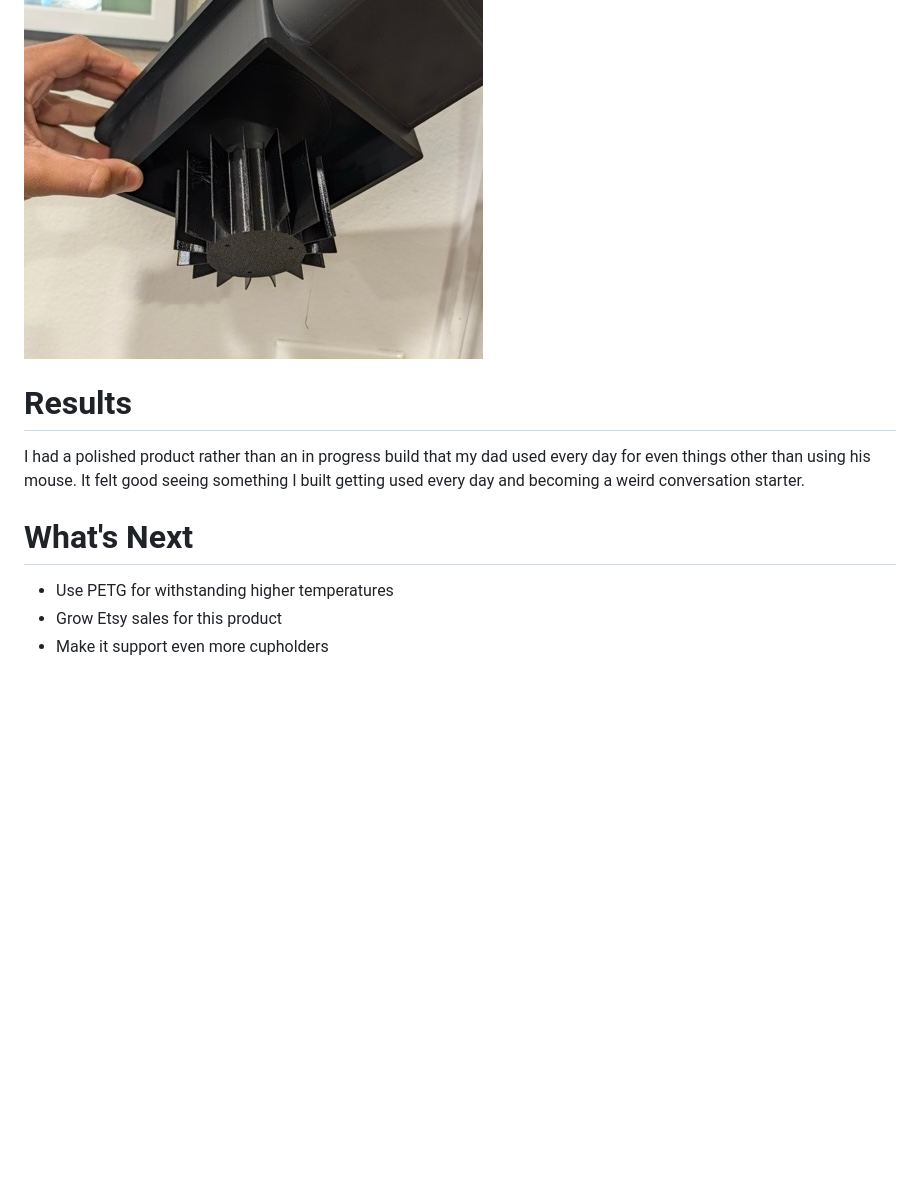
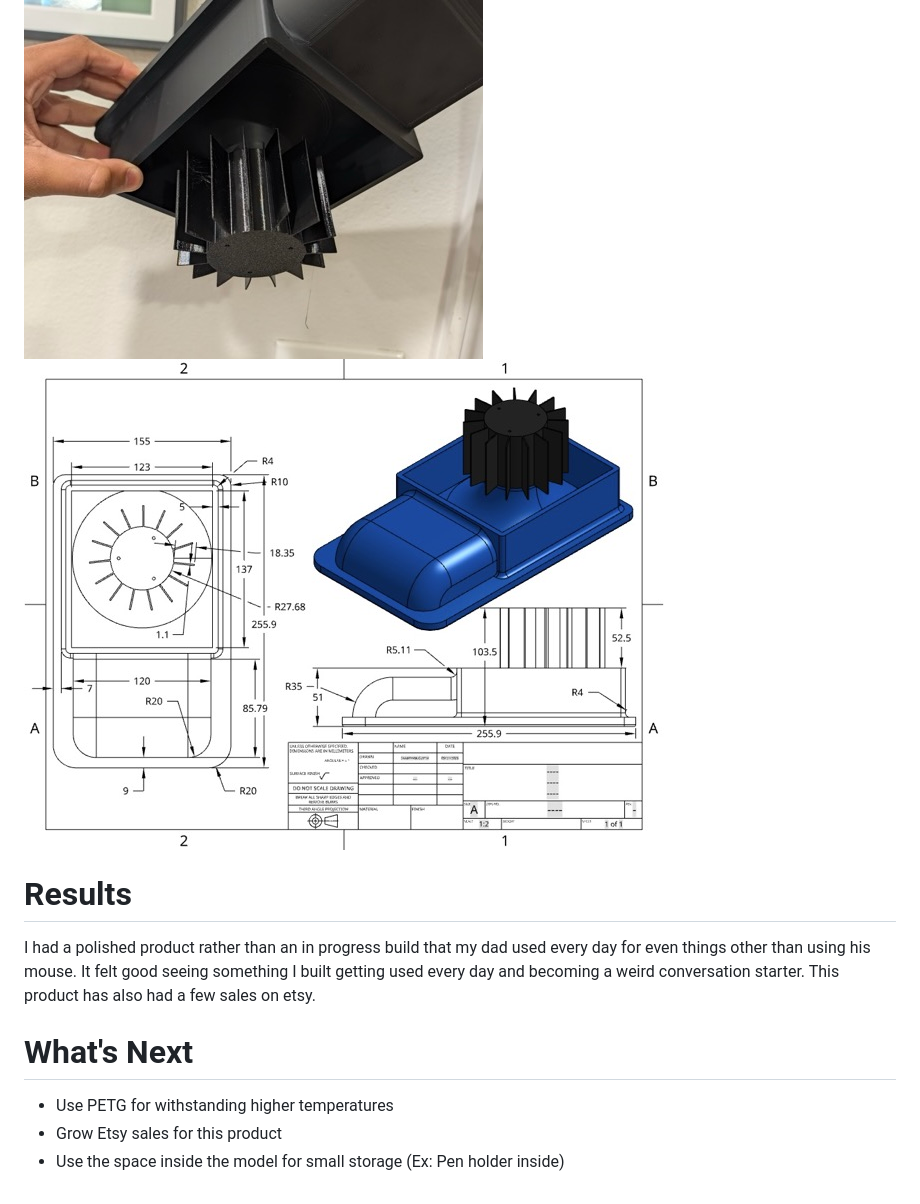
Before and after one commit to Saarsy/Portfolio, a Markdown page: Sofa Pad/Sofa Pad Documentation.md, the part around one of its changes. Drawn GitHub-style; pictures changed too: Sofa Pad/Images/Drawing.jpeg (added); blank space fills up the shorter version.

Commit message:
drawing update

```diff
--- a/Sofa Pad/Sofa Pad Documentation.md
+++ b/Sofa Pad/Sofa Pad Documentation.md
@@ -40,9 +40,11 @@ This prototype consisted of the changes that led it to being sellable: the new b
 ![Poster](/Sofa%20Pad/Images/Big.jpeg)
 ![Poster](/Sofa%20Pad/Images/Small.jpeg)
 ![Poster](/Sofa%20Pad/Images/Bottom.jpeg)
+![Poster](/Sofa%20Pad/Images/Drawing.jpeg)
+
 # Results
-I had a polished product rather than an in progress build that my dad used every day for even things other than using his mouse. It felt good seeing something I built getting used every day and becoming a weird conversation starter.
+I had a polished product rather than an in progress build that my dad used every day for even things other than using his mouse. It felt good seeing something I built getting used every day and becoming a weird conversation starter. This product has also had a few sales on etsy.
 # What's Next
 - Use PETG for withstanding higher temperatures
 - Grow Etsy sales for this product
-- Make it support even more cupholders
+- Use the space inside the model for small storage (Ex: Pen holder inside)
```
Also changed, not shown: other parts of Sofa Pad/Sofa Pad Documentation.md (+1 -1 lines), Sofa Pad/Images/Drawing.png (deleted).
